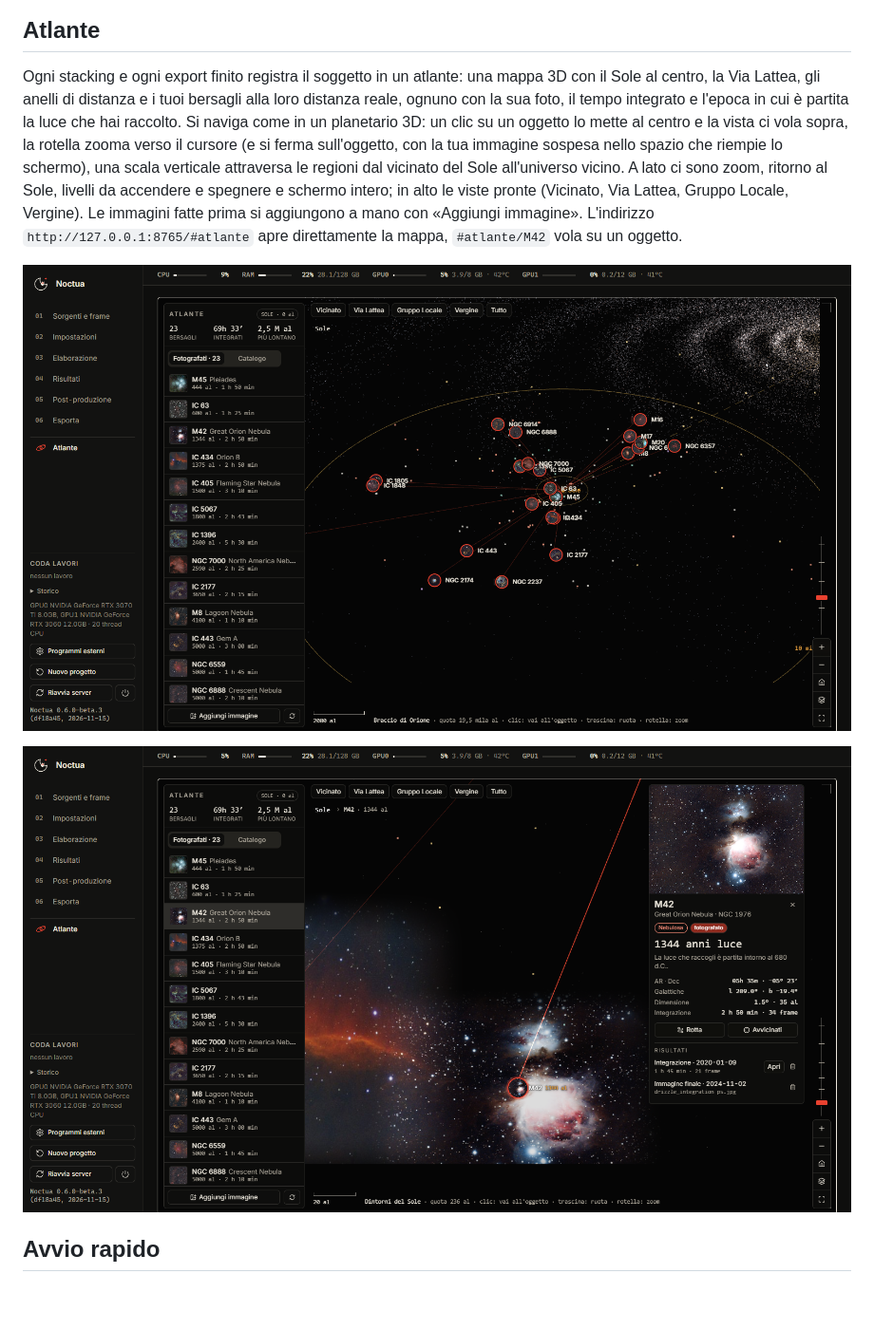
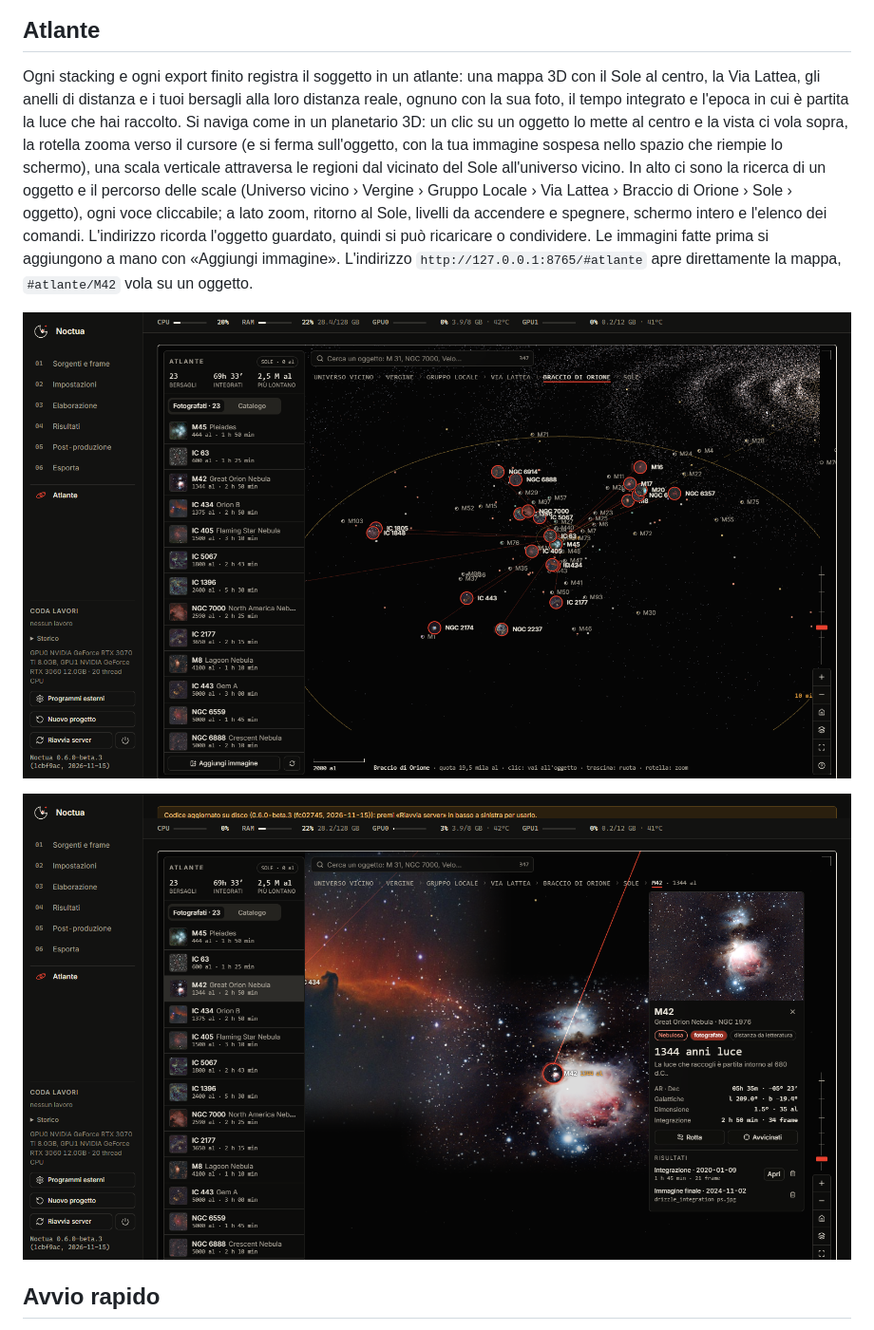
Before and after one commit to nicoladfurnari/noctua, a Markdown page: README.md, the part around the change. Shown at 95% size. Rendered like a GitHub page; pictures changed too: docs/screenshots/atlante.png, docs/screenshots/atlante_M42.png; blank space fills up the shorter version.

```diff
--- a/README.md
+++ b/README.md
@@ -42,7 +42,7 @@ renderizzato a piena risoluzione.
 
 ## Atlante
 
-Ogni stacking e ogni export finito registra il soggetto in un atlante: una mappa 3D con il Sole al centro, la Via Lattea, gli anelli di distanza e i tuoi bersagli alla loro distanza reale, ognuno con la sua foto, il tempo integrato e l'epoca in cui è partita la luce che hai raccolto. Si naviga come in un planetario 3D: un clic su un oggetto lo mette al centro e la vista ci vola sopra, la rotella zooma verso il cursore (e si ferma sull'oggetto, con la tua immagine sospesa nello spazio che riempie lo schermo), una scala verticale attraversa le regioni dal vicinato del Sole all'universo vicino. A lato ci sono zoom, ritorno al Sole, livelli da accendere e spegnere e schermo intero; in alto le viste pronte (Vicinato, Via Lattea, Gruppo Locale, Vergine). Le immagini fatte prima si aggiungono a mano con «Aggiungi immagine». L'indirizzo `http://127.0.0.1:8765/#atlante` apre direttamente la mappa, `#atlante/M42` vola su un oggetto.
+Ogni stacking e ogni export finito registra il soggetto in un atlante: una mappa 3D con il Sole al centro, la Via Lattea, gli anelli di distanza e i tuoi bersagli alla loro distanza reale, ognuno con la sua foto, il tempo integrato e l'epoca in cui è partita la luce che hai raccolto. Si naviga come in un planetario 3D: un clic su un oggetto lo mette al centro e la vista ci vola sopra, la rotella zooma verso il cursore (e si ferma sull'oggetto, con la tua immagine sospesa nello spazio che riempie lo schermo), una scala verticale attraversa le regioni dal vicinato del Sole all'universo vicino. In alto ci sono la ricerca di un oggetto e il percorso delle scale (Universo vicino › Vergine › Gruppo Locale › Via Lattea › Braccio di Orione › Sole › oggetto), ogni voce cliccabile; a lato zoom, ritorno al Sole, livelli da accendere e spegnere, schermo intero e l'elenco dei comandi. L'indirizzo ricorda l'oggetto guardato, quindi si può ricaricare o condividere. Le immagini fatte prima si aggiungono a mano con «Aggiungi immagine». L'indirizzo `http://127.0.0.1:8765/#atlante` apre direttamente la mappa, `#atlante/M42` vola su un oggetto.
 
 ![Atlante: i soggetti fotografati intorno al Sole](docs/screenshots/atlante.png)
 
```
Also changed, not shown: docs/screenshots/atlante_M31.png, 6 other files.
